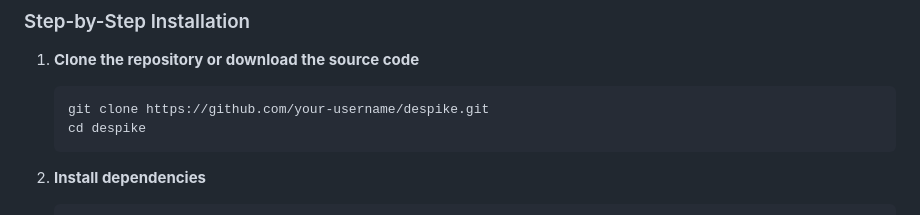
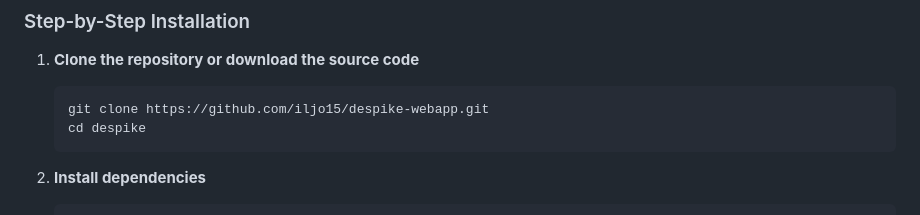
Before and after one commit to iljo15/despike-webapp, a Markdown page: despike_task/documentation/Documentation.md, the part around the change. Rendered like a GitHub page.

````diff
--- a/despike_task/documentation/Documentation.md
+++ b/despike_task/documentation/Documentation.md
@@ -284,7 +284,7 @@ The sequence diagram below illustrates the data flow when a user uploads and pro
 
 1. **Clone the repository or download the source code**
    ```bash
-   git clone https://github.com/your-username/despike.git
+   git clone https://github.com/iljo15/despike-webapp.git
    cd despike
    ```
 
````
